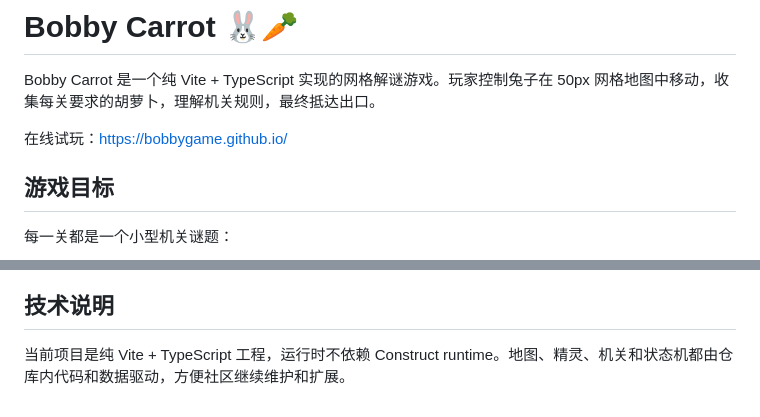
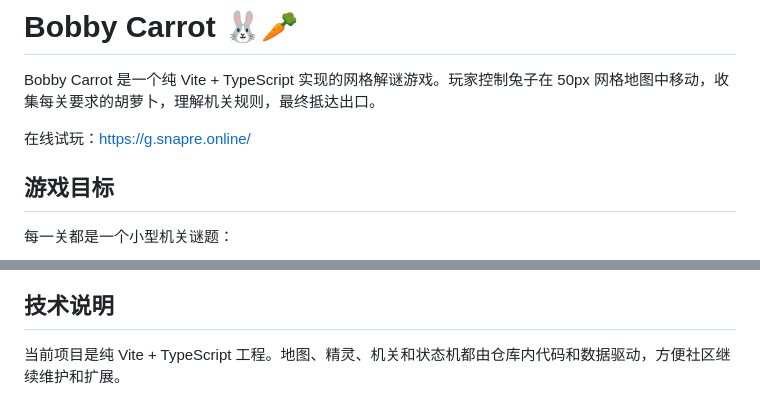
Before and after one commit to bobbygame/bobbygame.github.io, a Markdown page: README.md, 2 parts joined by grey strips. Drawn GitHub-style.

```diff
--- a/README.md
+++ b/README.md
@@ -2,7 +2,7 @@
 
 Bobby Carrot 是一个纯 Vite + TypeScript 实现的网格解谜游戏。玩家控制兔子在 50px 网格地图中移动，收集每关要求的胡萝卜，理解机关规则，最终抵达出口。
 
-在线试玩：[https://bobbygame.github.io/](https://bobbygame.github.io/)
+在线试玩：[https://g.snapre.online/](https://g.snapre.online/)
 
 ## 游戏目标
 
@@ -166,4 +166,4 @@ public/assets/              图片、音频、字体素材
 
 ## 技术说明
 
-当前项目是纯 Vite + TypeScript 工程，运行时不依赖 Construct runtime。地图、精灵、机关和状态机都由仓库内代码和数据驱动，方便社区继续维护和扩展。
+当前项目是纯 Vite + TypeScript 工程。地图、精灵、机关和状态机都由仓库内代码和数据驱动，方便社区继续维护和扩展。
```
